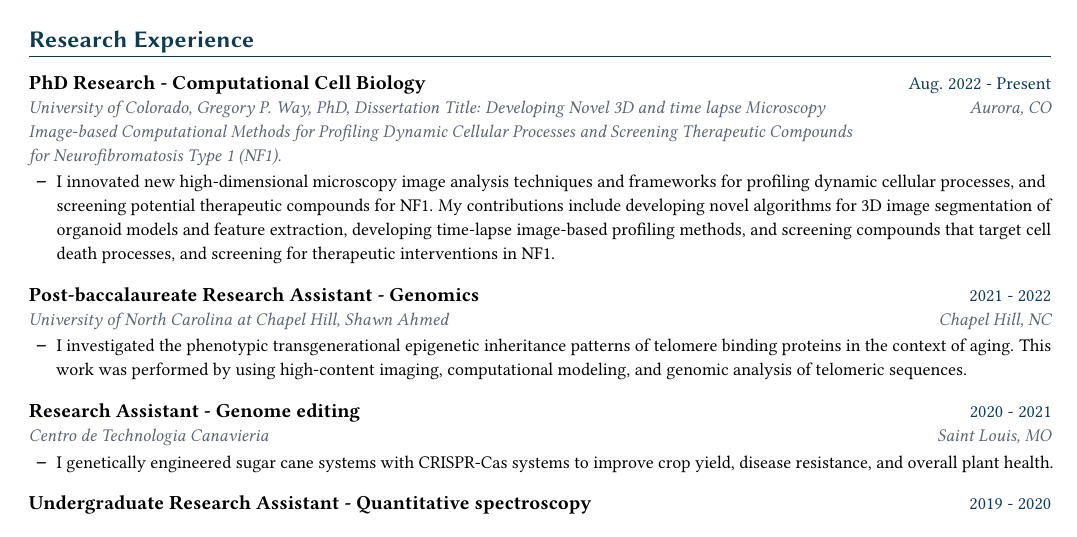
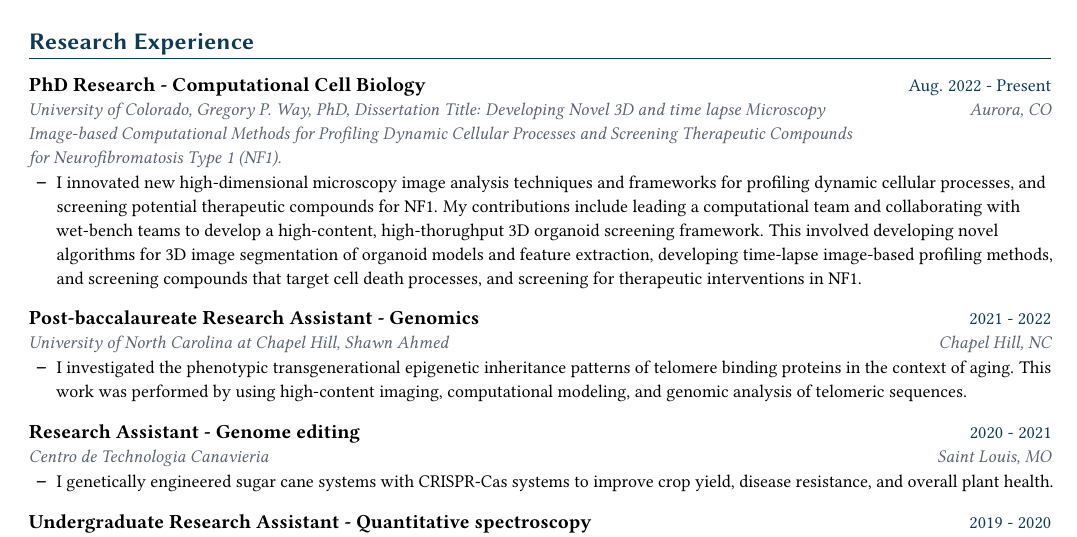
Before and after one commit to MikeLippincott/MikeLippincott, a LaTeX CV (CV_assemble/cv.tex): part of page 1 of 4, cut so that both start at the same text. Compiled offline with pdfLaTeX.

Commit message:
update cv

```diff
--- a/CV_assemble/cv.tex
+++ b/CV_assemble/cv.tex
@@ -126,7 +126,7 @@
       {PhD Research - Computational Cell Biology}{Aug. 2022 - Present}
       {University of Colorado, Gregory P. Way, PhD, Dissertation Title: Developing Novel 3D and time lapse Microscopy Image-based Computational Methods for Profiling Dynamic Cellular Processes and Screening Therapeutic Compounds for Neurofibromatosis Type 1 (NF1).}{Aurora, CO}
     \resumeItemListStart
-      \item\small{I innovated new high-dimensional microscopy image analysis techniques and frameworks for profiling dynamic cellular processes, and screening potential therapeutic compounds for NF1. My contributions include developing novel algorithms for 3D image segmentation of organoid models and feature extraction, developing time-lapse image-based profiling methods, and screening compounds that target cell death processes, and screening for therapeutic interventions in NF1.}
+      \item\small{I innovated new high-dimensional microscopy image analysis techniques and frameworks for profiling dynamic cellular processes, and screening potential therapeutic compounds for NF1. My contributions include leading a computational team and collaborating with wet-bench teams to develop a high-content, high-thorughput 3D organoid screening framework. This involved developing novel algorithms for 3D image segmentation of organoid models and feature extraction, developing time-lapse image-based profiling methods, and screening compounds that target cell death processes, and screening for therapeutic interventions in NF1.}
     \resumeItemListEnd
     \resumeSubheading
       {Post-baccalaureate Research Assistant - Genomics}{2021 - 2022}
```
Also changed, not shown: CV_assemble/cv_profile.toml (+2 -1 lines).
